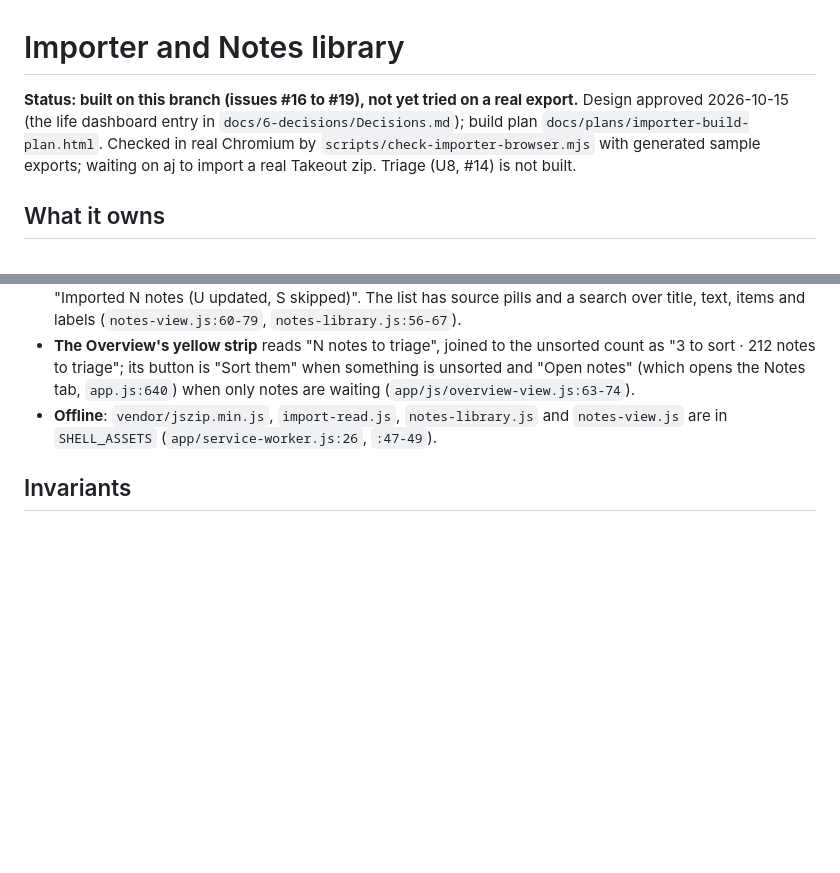
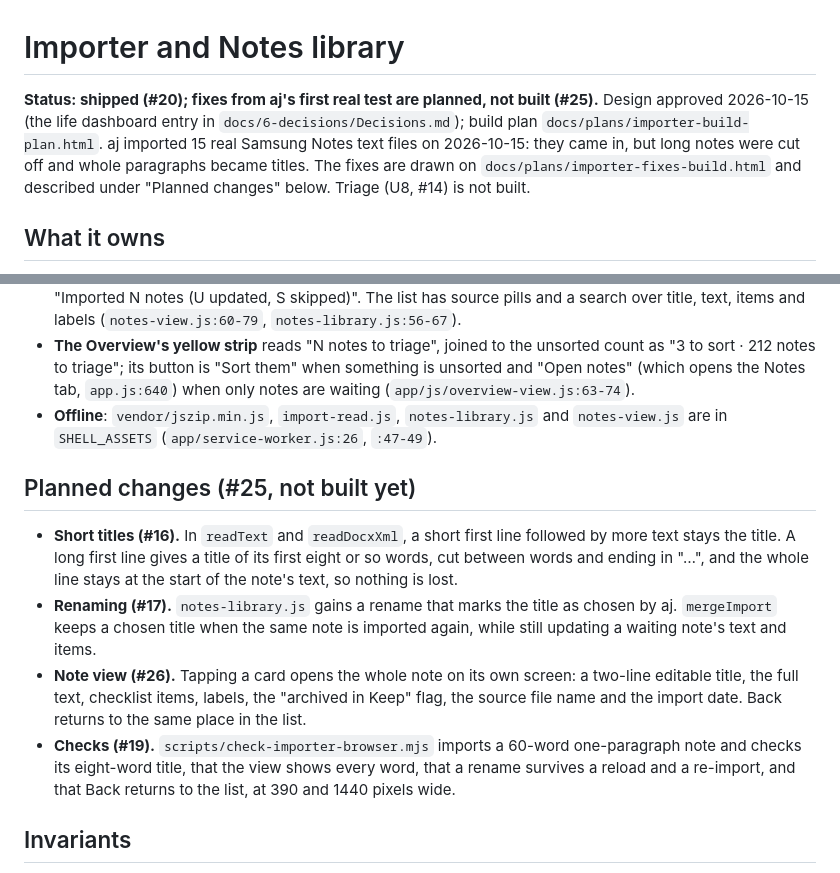
Before and after one commit to Ajw2003/Unblocked, a Markdown page: docs/4-systems/importer.md, 2 parts joined by grey strips. Rendered like a GitHub page; blank space fills up the shorter version.

Commit message:
docs: importer fixes build plan in the systems doc and decisions log
Committed by AJ's agent

```diff
--- a/docs/4-systems/importer.md
+++ b/docs/4-systems/importer.md
@@ -1,9 +1,11 @@
 # Importer and Notes library
 
-**Status: built on this branch (issues #16 to #19), not yet tried on a real export.** Design approved
+**Status: shipped (#20); fixes from aj's first real test are planned, not built (#25).** Design approved
 2026-10-15 (the life dashboard entry in `docs/6-decisions/Decisions.md`); build plan
-`docs/plans/importer-build-plan.html`. Checked in real Chromium by `scripts/check-importer-browser.mjs`
-with generated sample exports; waiting on aj to import a real Takeout zip. Triage (U8, #14) is not built.
+`docs/plans/importer-build-plan.html`. aj imported 15 real Samsung Notes text files on 2026-10-15: they
+came in, but long notes were cut off and whole paragraphs became titles. The fixes are drawn on
+`docs/plans/importer-fixes-build.html` and described under "Planned changes" below. Triage (U8, #14) is
+not built.
 
 ## What it owns
 
@@ -55,6 +57,21 @@ notes count. Nothing is uploaded: files are read in the browser with `File.text(
 - **Offline**: `vendor/jszip.min.js`, `import-read.js`, `notes-library.js` and `notes-view.js` are in
   `SHELL_ASSETS` (`app/service-worker.js:26`, `:47-49`).
 
+## Planned changes (#25, not built yet)
+
+- **Short titles (#16).** In `readText` and `readDocxXml`, a short first line followed by more text stays
+  the title. A long first line gives a title of its first eight or so words, cut between words and ending
+  in "…", and the whole line stays at the start of the note's text, so nothing is lost.
+- **Renaming (#17).** `notes-library.js` gains a rename that marks the title as chosen by aj. `mergeImport`
+  keeps a chosen title when the same note is imported again, while still updating a waiting note's text
+  and items.
+- **Note view (#26).** Tapping a card opens the whole note on its own screen: a two-line editable title,
+  the full text, checklist items, labels, the "archived in Keep" flag, the source file name and the import
+  date. Back returns to the same place in the list.
+- **Checks (#19).** `scripts/check-importer-browser.mjs` imports a 60-word one-paragraph note and checks
+  its eight-word title, that the view shows every word, that a rename survives a reload and a re-import,
+  and that Back returns to the list, at 390 and 1440 pixels wide.
+
 ## Invariants
 
 - No file content leaves the device.
```
Also changed, not shown: docs/6-decisions/Decisions.md (+13 -0 lines).
